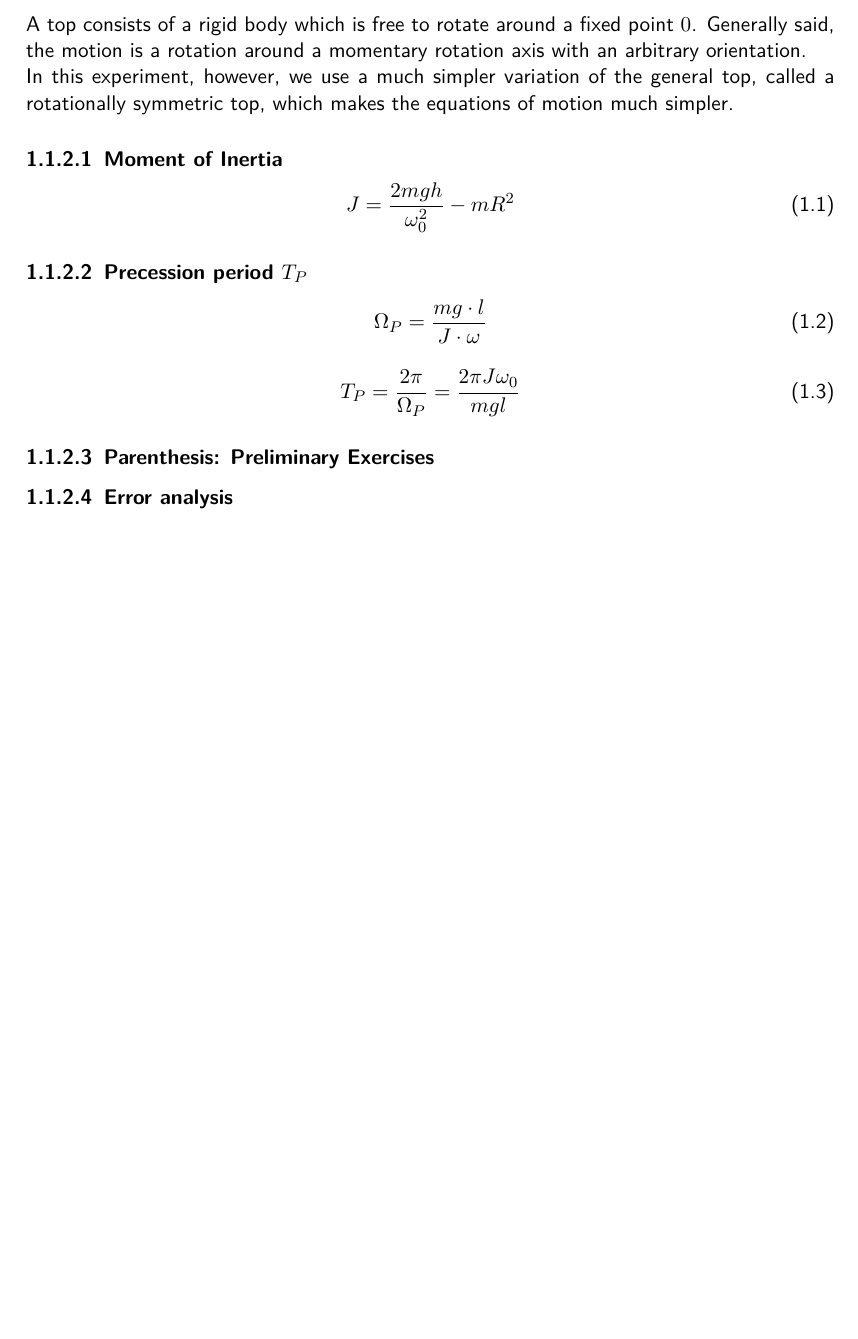
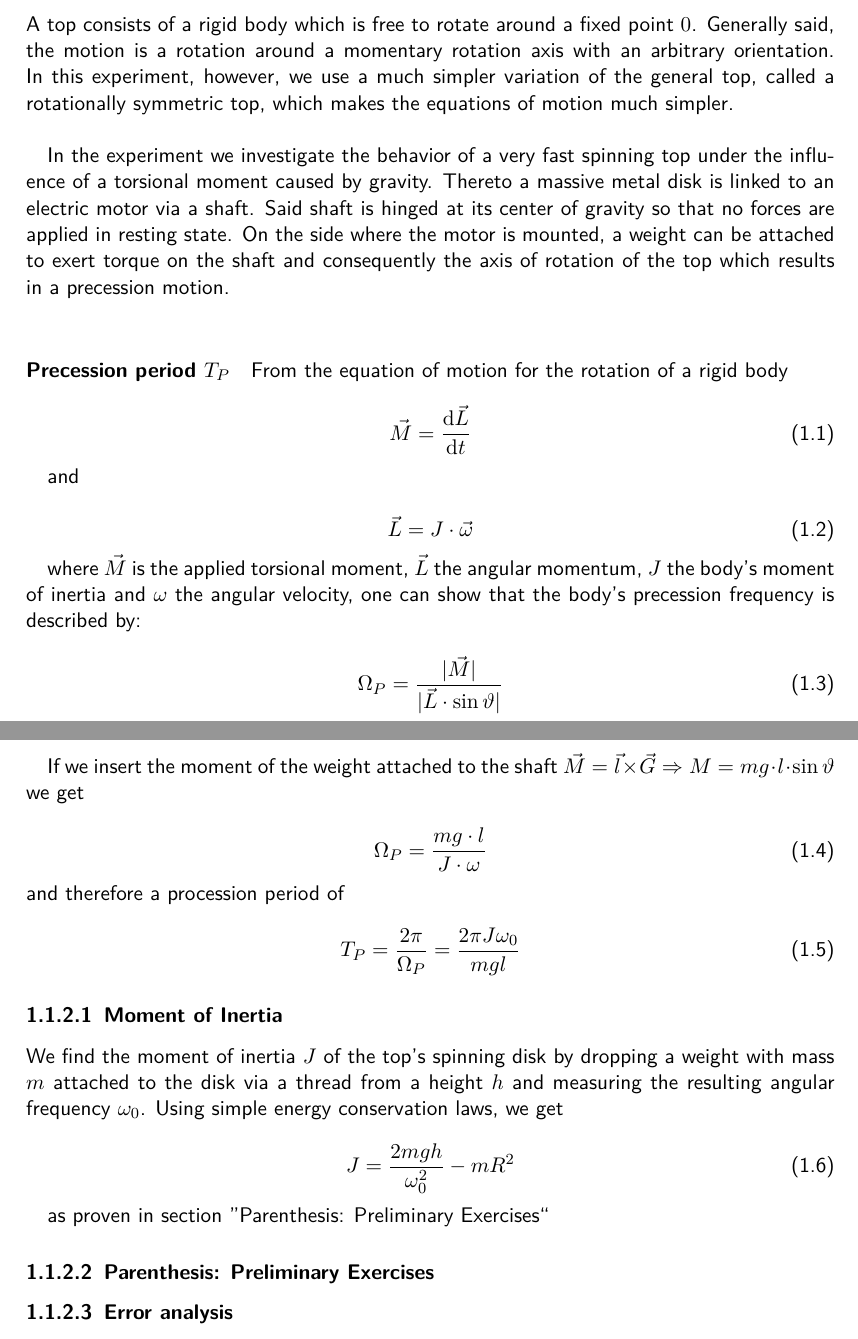
Before and after one commit to HappyEmu/physics-reports, a LaTeX thesis (exp9/report/report9.tex): part of page 3 of 5 before the commit and two parts of pages 3 and 4 of 6 after it, the two joined at a grey line, cut so that both start at the same text, the shorter picture padded with empty space. Compiled offline with pdfLaTeX.

Commit message:
Finish theory 	modified:   exp9/report/report9.tex

```diff
--- a/exp9/report/report9.tex
+++ b/exp9/report/report9.tex
@@ -14,6 +14,7 @@
 \usepackage{mathtools}
 \usepackage{tikz}
 \usepackage{commath}
+\usepackage{nameref}
 \newcommand*\circled[1]{\tikz[baseline=(char.base)]{
             \node[shape=circle,draw,inner sep=1pt] (char) {#1};}}
 \renewcommand{\phi}{\varphi}
@@ -43,27 +44,53 @@
 The goal of this experiment is to analize and measure the properties of a spinning top. More precisely, we are first and foremost interested in the top's precession period when applying variable momenta at different angular frequencies.
 
 \subsection{Theory}
-A top consists of a rigid body which is free to rotate around a fixed point $0$. Generally said, the motion is a rotation around a momentary rotation axis with an arbitrary orientation.\\
-In this experiment, however, we use a much simpler variation of the general top, called a rotationally symmetric top, which makes the equations of motion much simpler.
+A top consists of a rigid body which is free to rotate around a fixed point $0$. Generally said, the motion is a rotation around a momentary rotation axis with an arbitrary orientation. In this experiment, however, we use a much simpler variation of the general top, called a rotationally symmetric top, which makes the equations of motion much simpler.\\
+
+In the experiment we investigate the behavior of a very fast spinning top under the influence of a torsional moment caused by gravity. Thereto a massive metal disk is linked to an electric motor via a shaft. Said shaft is hinged at its center of gravity so that no forces are applied in resting state. On the side where the motor is mounted, a weight can be attached to exert torque on the shaft and consequently the axis of rotation of the top which results in a precession motion.\\
+
+\paragraph*{Precession period $T_P$}
+From the equation of motion for the rotation of a rigid body
+
+\begin{equation}
+\vec{M} = \frac{\dif \vec{L}}{\dif t}
+\end{equation}
+
+and
+
+\begin{equation}
+\vec{L} = J \cdot \vec{\omega}
+\end{equation}
+
+where $\vec{M}$ is the applied torsional moment, $\vec{L}$ the angular momentum, $J$ the body's moment of inertia and $\omega$ the angular velocity, one can show that the body's precession frequency is described by:
+
+\begin{equation}
+\Omega_P = \frac{|\vec{M}|}{|\vec{L}\cdot \sin \vartheta|}
+\end{equation}
+
+If we insert the moment of the weight attached to the shaft $\vec{M} = \vec{l} \times \vec{G} \Rightarrow M = m g \cdot l \cdot \sin \vartheta$ we get
+
+\begin{equation}
+\Omega_P = \frac{mg\cdot l}{J\cdot \omega}
+\end{equation}
+and therefore a procession period of
+\begin{equation}
+T_P = \frac{2\pi}{\Omega_P} = \frac{2\pi J \omega_0}{mgl}
+\end{equation}
 
 \subsubsection{Moment of Inertia}
+
+We find the moment of inertia $J$ of the top's spinning disk by dropping a weight with mass $m$ attached to the disk via a thread from a height $h$ and measuring the resulting angular frequency $\omega_0$. Using simple energy conservation laws, we get
 
 \begin{equation}
 \label{eq:inertia}
 J = \frac{2mgh}{\omega_0^2} - m R^2
 \end{equation}
 
-\subsubsection{Precession period $T_P$}
-
-\begin{equation}
-\Omega_P = \frac{mg\cdot l}{J\cdot \omega}
-\end{equation}
-
-\begin{equation}
-T_P = \frac{2\pi}{\Omega_P} = \frac{2\pi J \omega_0}{mgl}
-\end{equation}
+as proven in section ''\nameref{sec:preliminary_exercises}``
 
 \subsubsection{Parenthesis: Preliminary Exercises}
+\label{sec:preliminary_exercises}
+
 
 \subsubsection{Error analysis}
 \paragraph*{Moment of Inertia}
```
